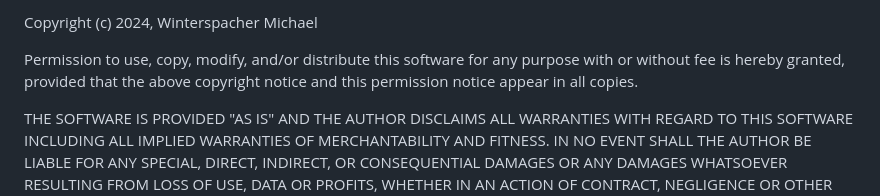
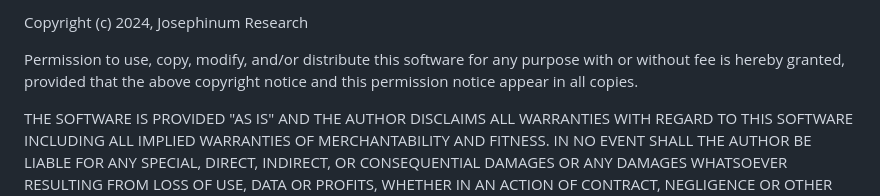
Before and after one commit to Josephinum-Research/swagger-ui-map-plugin, a Markdown page: LICENSE.md, the part around the change. GitHub-like rendering.

```diff
--- a/LICENSE.md
+++ b/LICENSE.md
@@ -1,4 +1,4 @@
-Copyright (c) 2024, Winterspacher Michael
+Copyright (c) 2024, Josephinum Research
 
 Permission to use, copy, modify, and/or distribute this software for any
 purpose with or without fee is hereby granted, provided that the above
```
Also changed, not shown: README.md (+14 -6 lines), example.png (added), 1 other file.
